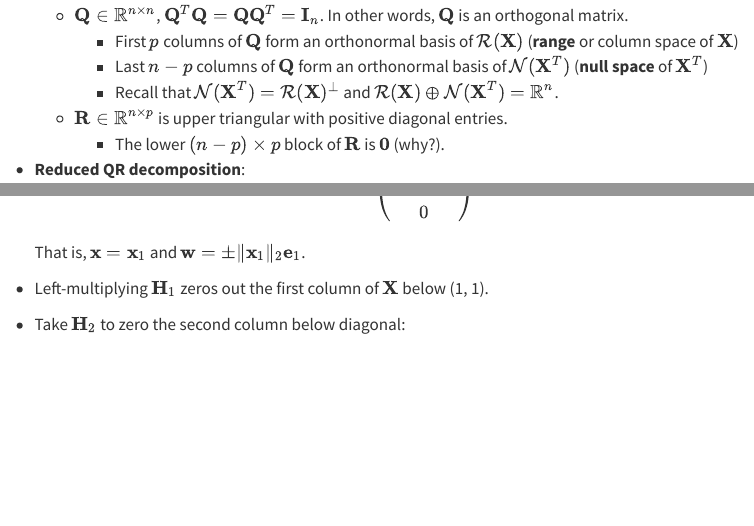
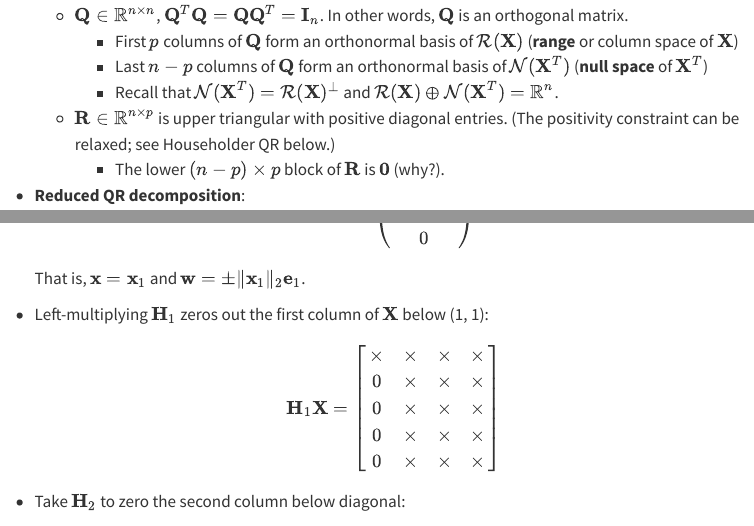
Before and after one commit to won-j/M1399_000100-lecture04, a Quarto document (qr.qmd): the page in a window 1100 px wide, from 1880 px down, and a second part further down, joined at a grey line. Rendered offline with R 4.5, knitr and Pandoc in place of Quarto, with nearby package versions; menus at the side of the page are left out; long lines of code are wrapped.

Commit message:
relax positive diagonal constraint; typo.

```diff
--- a/qr.qmd
+++ b/qr.qmd
@@ -64,7 +64,7 @@ where
         - First $p$ columns of $\mathbf{Q}$ form an orthonormal basis of ${\cal R}(\mathbf{X})$ (**range** or column space of $\mathbf{X}$)
         - Last $n-p$ columns of $\mathbf{Q}$ form an orthonormal basis of ${\cal N}(\mathbf{X}^T)$ (**null space** of $\mathbf{X}^T$)
         - Recall that $\mathcal{N}(\mathbf{X}^T)=\mathcal{R}(\mathbf{X})^{\perp}$ and $\mathcal{R}(\mathbf{X}) \oplus \mathcal{N}(\mathbf{X}^T) = \mathbb{R}^n$.
-    - $\mathbf{R} \in \mathbb{R}^{n \times p}$  is upper triangular with positive diagonal entries.
+    - $\mathbf{R} \in \mathbb{R}^{n \times p}$  is upper triangular with positive diagonal entries. (The positivity constraint can be relaxed; see Householder QR below.)
         - The lower $(n-p)\times p$ block of $\mathbf{R}$ is $\mathbf{0}$ (why?).
 
  * **Reduced QR decomposition**:
@@ -346,7 +346,18 @@ $$
 $$
 That is, $\mathbf{x} = \mathbf{x}_1$ and $\mathbf{w} = \pm\|\mathbf{x}_1\|_2\mathbf{e}_1$.
 
-* Left-multiplying $\mathbf{H}_1$ zeros out the first column of $\mathbf{X}$ below (1, 1).
+* Left-multiplying $\mathbf{H}_1$ zeros out the first column of $\mathbf{X}$ below (1, 1):
+$$
+\mathbf{H}_1\mathbf{X} =
+\begin{bmatrix}
+\times & \times & \times & \times \\
+0 & \times & \times & \times  \\
+0 & \times & \times & \times  \\
+0 & \times & \times & \times  \\
+0 & \times & \times & \times
+\end{bmatrix}
+$$
+
 
 * Take $\mathbf{H}_2$ to zero the second column below diagonal:
 $$
```
Also changed, not shown: qr.qmd (2 more changed lines).
